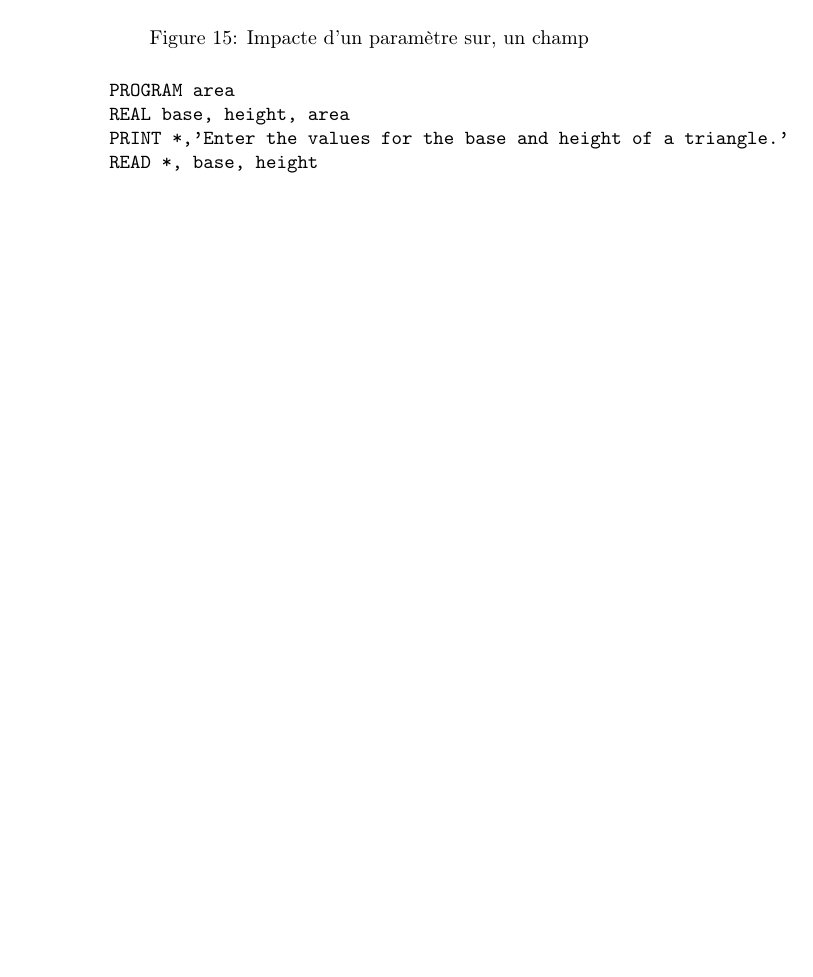
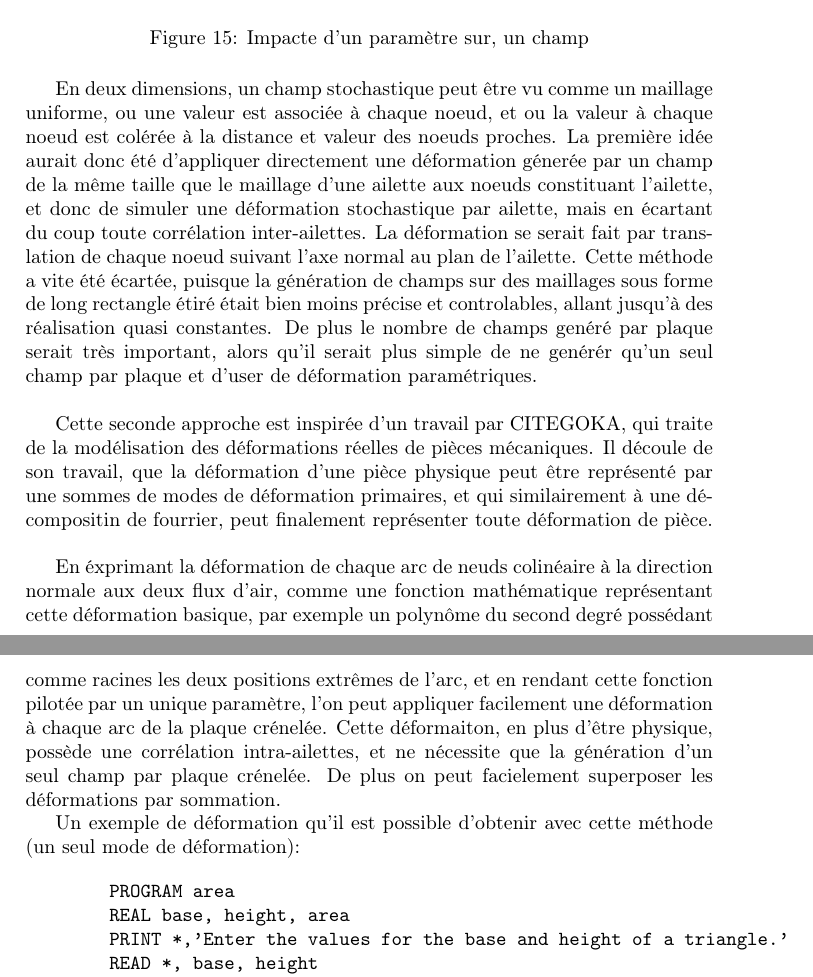
Before and after one commit to Kramer84/KarhunenLoeveFieldSensitivity, a LaTeX document (Rapport_Latex/Rapport_PHIMECA_Simady.tex): part of page 21 of 22 before the commit and two parts of pages 21 and 22 of 23 after it, the two joined at a grey line, cut so that both start at the same text, the shorter picture padded with empty space. Compiled offline with pdfLaTeX.

Commit message:
some updates

```diff
--- a/Rapport_Latex/Rapport_PHIMECA_Simady.tex
+++ b/Rapport_Latex/Rapport_PHIMECA_Simady.tex
@@ -14,6 +14,7 @@
 \usepackage{hyperref}
 \usepackage{amsmath}
 \usepackage{mathtools}
+\usepackage{gensymb}
 
 \begin{document}
 %
@@ -505,6 +506,18 @@ Pour parvenir à introduire ces variabilités différentes approches et modèles
       \caption{Impacte d'un paramètre sur, un champ}
          \label{maternNu}
 \end{figure}
+
+En deux dimensions, un champ stochastique peut être vu comme un maillage uniforme, ou une valeur est associée à chaque noeud, et ou la valeur à chaque noeud est colérée à la distance et valeur des noeuds proches. La première idée aurait donc été d'appliquer directement une déformation génerée par un champ de la même taille que le maillage d'une ailette aux noeuds constituant l'ailette, et donc de simuler
+une déformation stochastique par ailette, mais en écartant du coup toute corrélation inter-ailettes.
+La déformation se serait fait par translation de chaque noeud suivant l'axe normal au plan de l'ailette.
+Cette méthode a vite été écartée, puisque la génération de champs sur des maillages sous forme de long rectangle étiré était bien moins précise et controlables, allant jusqu'à des réalisation quasi constantes. De plus le nombre de champs genéré par plaque serait très important, alors qu'il serait plus simple de ne genérér qu'un seul champ par plaque et d'user de déformation paramétriques. \\
+
+Cette seconde approche est inspirée d'un travail par CITEGOKA, qui traite de la modélisation des déformations réelles de pièces mécaniques. Il découle de son travail, que la déformation d'une pièce physique peut être représenté par une sommes de modes de déformation primaires, et qui similairement à une décompositin de fourrier, peut finalement représenter toute déformation de pièce. \\
+
+En éxprimant la déformation de chaque arc de neuds colinéaire à la direction normale aux deux flux d'air, comme une fonction mathématique représentant cette déformation basique, par exemple un polynôme du second degré possédant comme racines les deux positions extrêmes de l'arc, et en rendant cette fonction pilotée par un unique paramètre, l'on peut appliquer facilement une déformation à chaque arc de la plaque crénelée. Cette déformaiton, en plus d'être physique, possède une corrélation intra-ailettes, et ne nécessite que la génération d'un seul champ par plaque crénelée. De plus on peut facielement superposer les déformations par sommation.
+
+Un exemple de déformation qu'il est possible d'obtenir avec cette méthode (un seul mode de déformation):
+
 
 \begin{verbatim}
         PROGRAM area
```
Also changed, not shown: Rapport_Latex/Rapport_PHIMECA_Simady.pdf, Rapport_Latex/SchemaAilettes.png, Rapport_Latex/Rapport_PHIMECA_Simady.tex (8 more changed lines), 5 other files.
